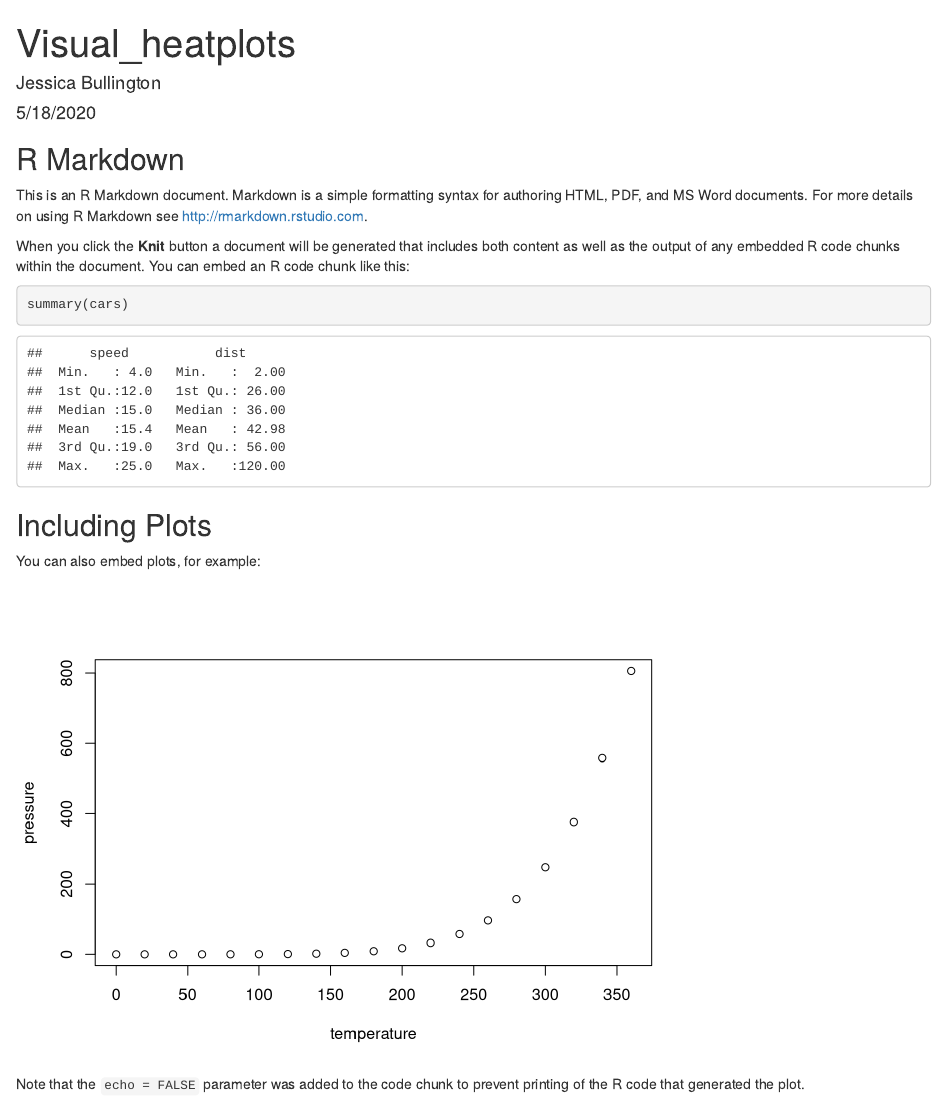
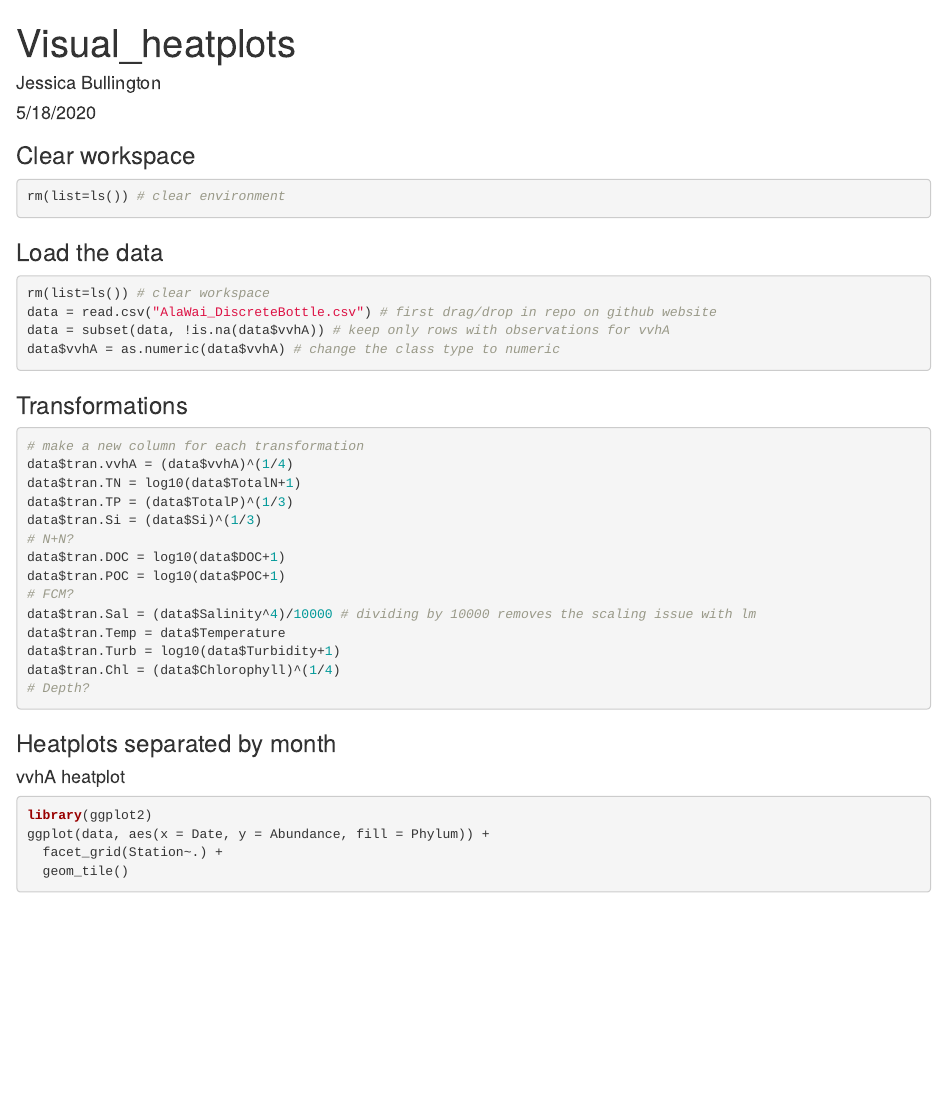
Before and after one commit to jessicabullington/AlaWai-vvhA, an R Markdown document (Visual_heatplots.Rmd): the page in a window 1100 px wide, from its top. Rendered offline with R 4.5, knitr and Pandoc, with nearby package versions; some code elsewhere in the file could not run offline.

Commit message:
Data ready

````diff
--- a/Visual_heatplots.Rmd
+++ b/Visual_heatplots.Rmd
@@ -9,22 +9,42 @@ output: html_document
 knitr::opts_chunk$set(echo = TRUE)
 ```
 
-## R Markdown
-
-This is an R Markdown document. Markdown is a simple formatting syntax for authoring HTML, PDF, and MS Word documents. For more details on using R Markdown see <http://rmarkdown.rstudio.com>.
-
-When you click the **Knit** button a document will be generated that includes both content as well as the output of any embedded R code chunks within the document. You can embed an R code chunk like this:
-
-```{r cars}
-summary(cars)
+### Clear workspace
+```{r}
+rm(list=ls()) # clear environment
 ```
 
-## Including Plots
-
-You can also embed plots, for example:
-
-```{r pressure, echo=FALSE}
-plot(pressure)
+### Load the data
+```{r}
+rm(list=ls()) # clear workspace
+data = read.csv("AlaWai_DiscreteBottle.csv") # first drag/drop in repo on github website
+data = subset(data, !is.na(data$vvhA)) # keep only rows with observations for vvhA
+data$vvhA = as.numeric(data$vvhA) # change the class type to numeric
 ```
 
-Note that the `echo = FALSE` parameter was added to the code chunk to prevent printing of the R code that generated the plot.
+### Transformations
+```{r}
+# make a new column for each transformation
+data$tran.vvhA = (data$vvhA)^(1/4)
+data$tran.TN = log10(data$TotalN+1)
+data$tran.TP = (data$TotalP)^(1/3)
+data$tran.Si = (data$Si)^(1/3)
+# N+N?
+data$tran.DOC = log10(data$DOC+1)
+data$tran.POC = log10(data$POC+1)
+# FCM?
+data$tran.Sal = (data$Salinity^4)/10000 # dividing by 10000 removes the scaling issue with lm
+data$tran.Temp = data$Temperature
+data$tran.Turb = log10(data$Turbidity+1)
+data$tran.Chl = (data$Chlorophyll)^(1/4)
+# Depth?
+```
+
+### Heatplots separated by month
+
+#### vvhA heatplot
+```{r}
+library(ggplot2)
+ggplot(data, aes(x = Date, y = Abundance, fill = Phylum)) +
+  facet_grid(Station~.) +
+  geom_tile()
````
Also changed, not shown: Visual_heatplots.Rmd (21 more changed lines).
